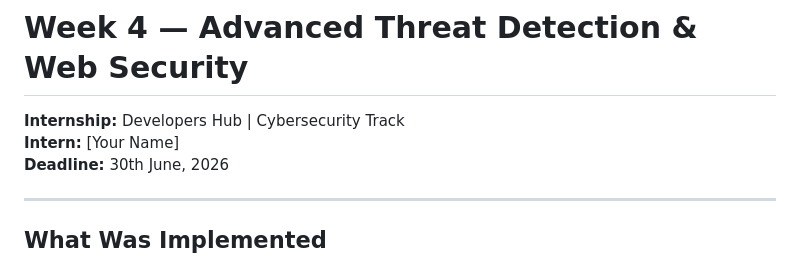
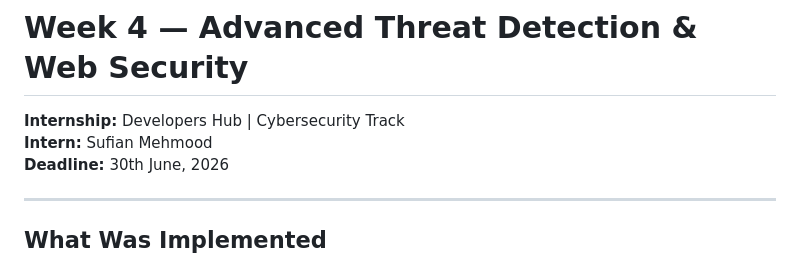
Before and after one commit to sufianmehmoodsoomro/cybersecurity-task, a Markdown page: README.md, the part around the change. GitHub-like rendering.

```diff
--- a/README.md
+++ b/README.md
@@ -2,7 +2,7 @@
 # Week 4 — Advanced Threat Detection & Web Security
 
 **Internship:** Developers Hub | Cybersecurity Track
-**Intern:** [Your Name]
+**Intern:** Sufian Mehmood
 **Deadline:** 30th June, 2026
 
 ---
```
